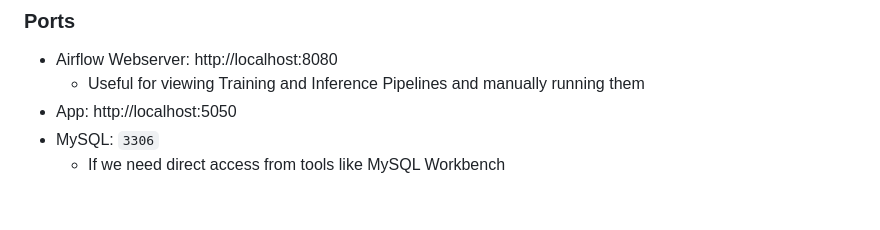
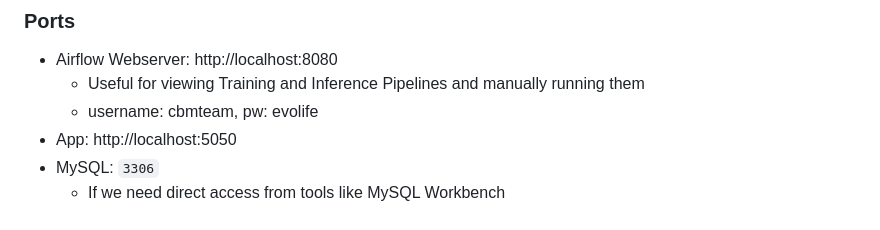
Before and after one commit to j-miskill/evo-life, a Markdown page: README.md, the part around the change. Drawn GitHub-style.

Commit message:
adding airflow username and pw to README

```diff
--- a/README.md
+++ b/README.md
@@ -181,6 +181,7 @@ Run these commands from our project root:
 
 - Airflow Webserver: http://localhost:8080
     - Useful for viewing Training and Inference Pipelines and manually running them
+    - username: cbmteam, pw: evolife
 - App: http://localhost:5050
 - MySQL: `3306`
     - If we need direct access from tools like MySQL Workbench
```
